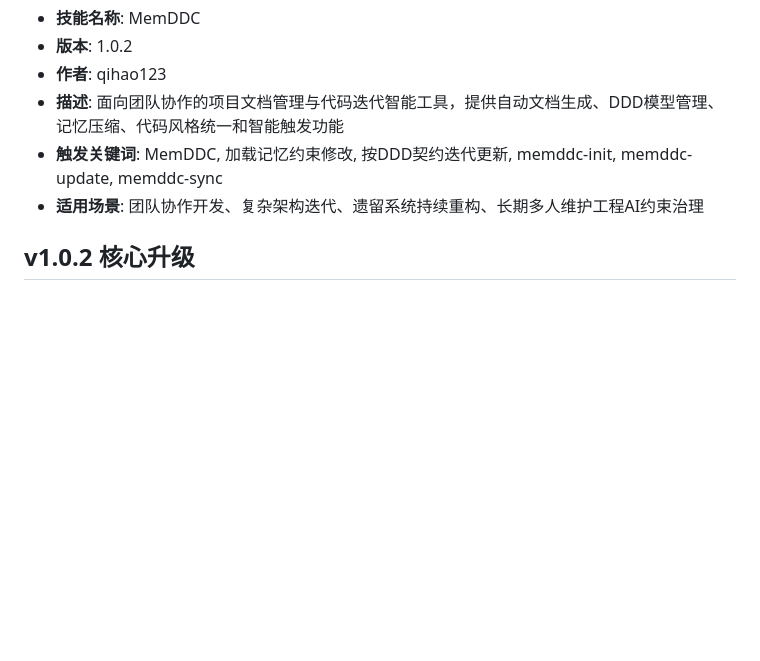
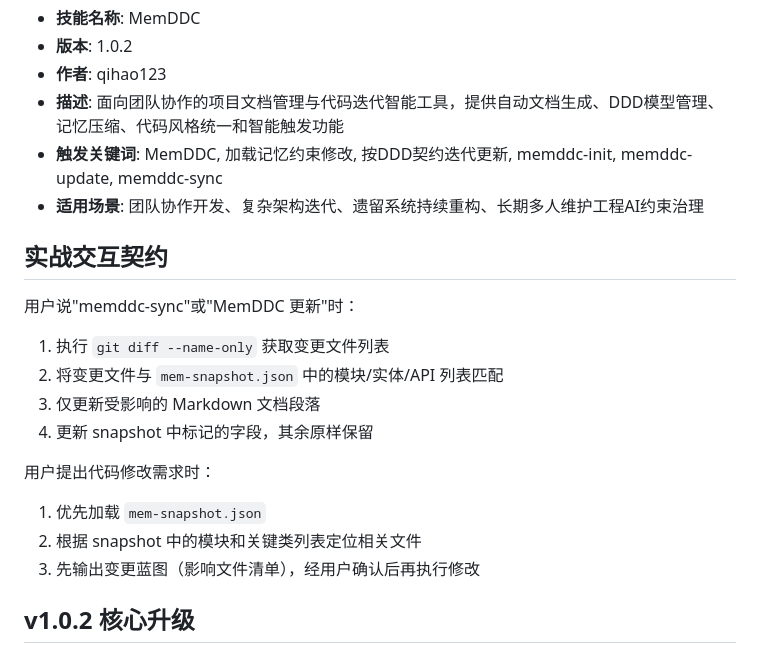
Before and after one commit to qihao123/memddc-ai-skill, a Markdown page: SKILL.md, the part around the change. GitHub-like rendering; blank space fills up the shorter version.

Commit message:
Add practical interaction contract for sync and code modification

```diff
--- a/SKILL.md
+++ b/SKILL.md
@@ -8,6 +8,21 @@
 - **描述**: 面向团队协作的项目文档管理与代码迭代智能工具，提供自动文档生成、DDD模型管理、记忆压缩、代码风格统一和智能触发功能
 - **触发关键词**: MemDDC, 加载记忆约束修改, 按DDD契约迭代更新, memddc-init, memddc-update, memddc-sync
 - **适用场景**: 团队协作开发、复杂架构迭代、遗留系统持续重构、长期多人维护工程AI约束治理
+
+## 实战交互契约
+
+用户说"memddc-sync"或"MemDDC 更新"时：
+
+1. 执行 `git diff --name-only` 获取变更文件列表
+2. 将变更文件与 `mem-snapshot.json` 中的模块/实体/API 列表匹配
+3. 仅更新受影响的 Markdown 文档段落
+4. 更新 snapshot 中标记的字段，其余原样保留
+
+用户提出代码修改需求时：
+
+1. 优先加载 `mem-snapshot.json`
+2. 根据 snapshot 中的模块和关键类列表定位相关文件
+3. 先输出变更蓝图（影响文件清单），经用户确认后再执行修改
 
 ## v1.0.2 核心升级
 
```
